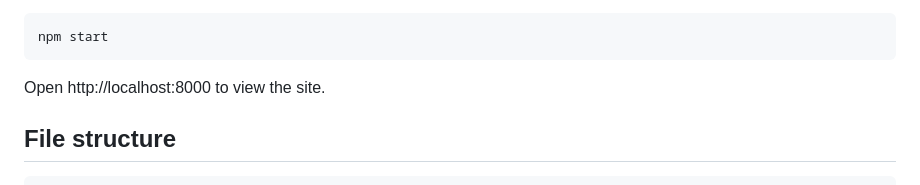
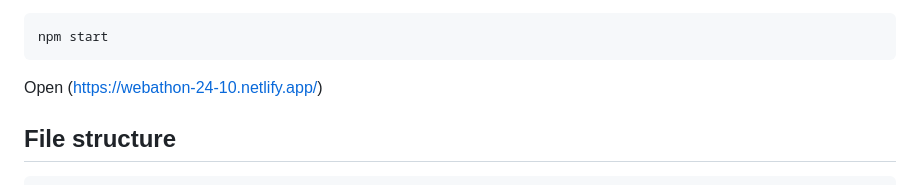
Before and after one commit to namish2005/webathon-1.0, a Markdown page: webathon 1.0/readme.md, the part around the change. GitHub-like rendering.

````diff
--- a/webathon 1.0/readme.md
+++ b/webathon 1.0/readme.md
@@ -58,7 +58,7 @@ python -m http.server 8000
 npm start
 ```
 
-Open http://localhost:8000 to view the site.
+Open (https://webathon-24-10.netlify.app/)
 
 ## File structure
 
````
